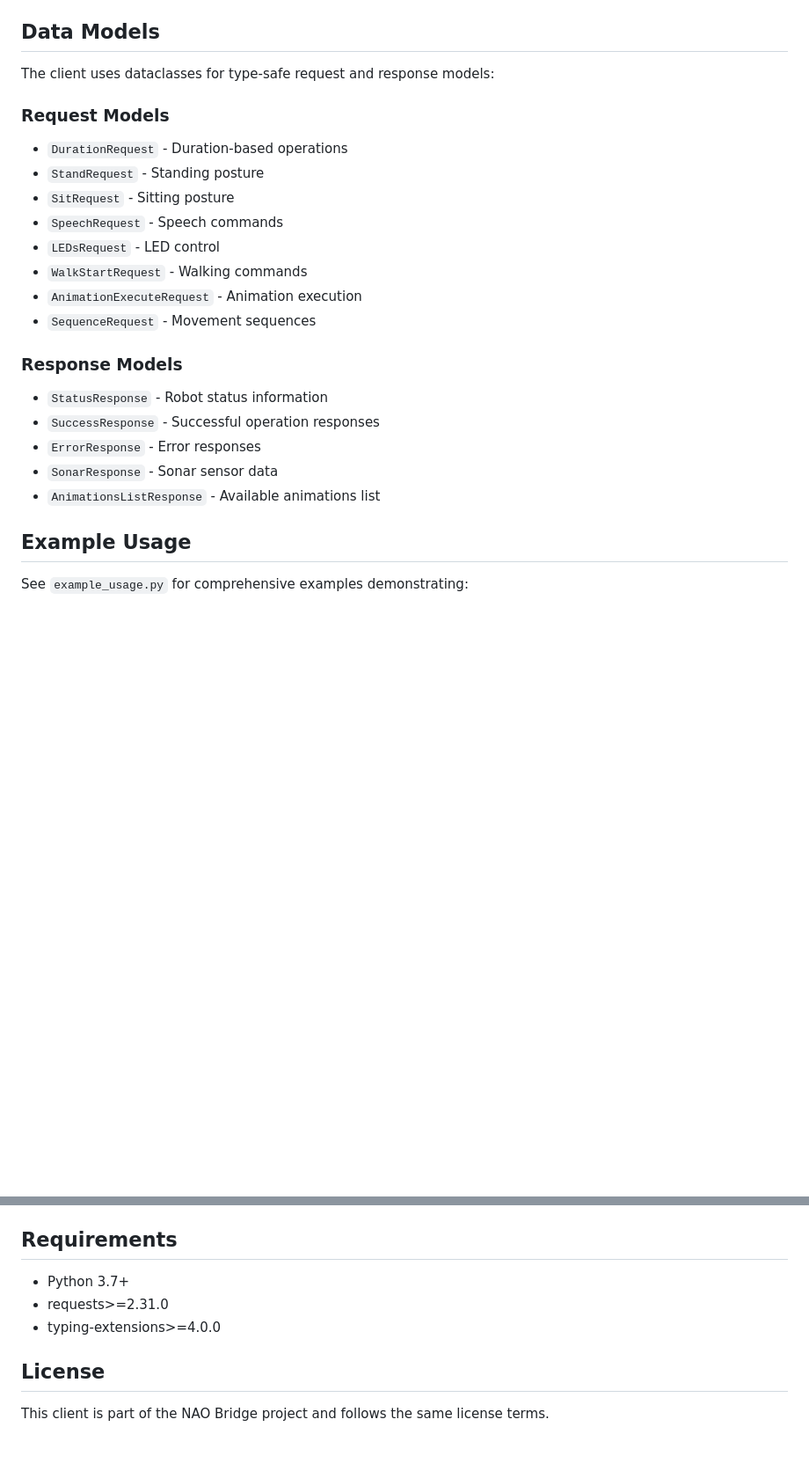
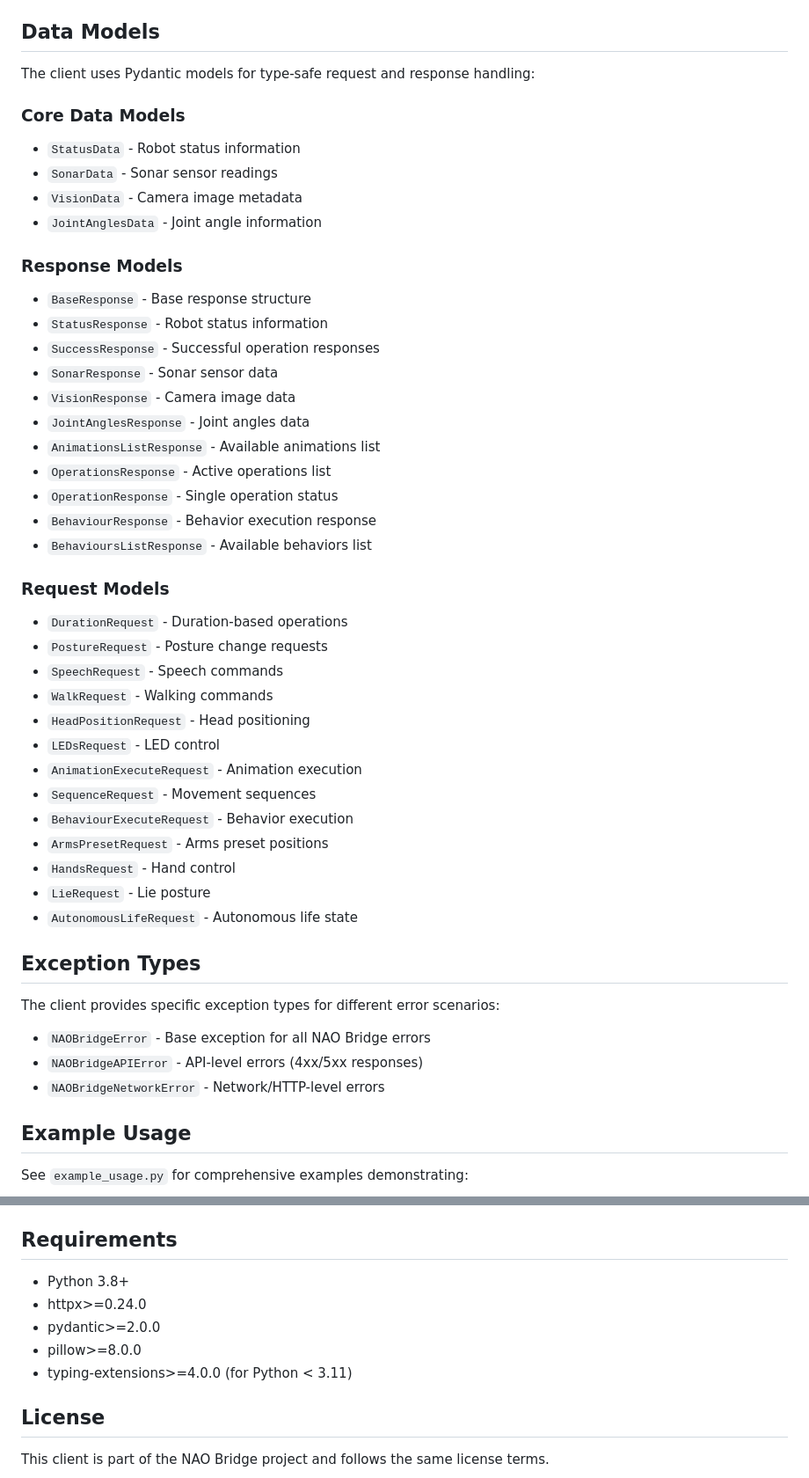
Before and after one commit to davesnowdon/nao-bridge, a Markdown page: clients/python/README.md, 2 parts joined by grey strips. Shown at 88% size. GitHub-like rendering; blank space fills up the shorter version.

```diff
--- a/clients/python/README.md
+++ b/clients/python/README.md
@@ -117,24 +174,49 @@ except Exception as e:
 
 ## Data Models
 
-The client uses dataclasses for type-safe request and response models:
+The client uses Pydantic models for type-safe request and response handling:
+
+### Core Data Models
+- `StatusData` - Robot status information
+- `SonarData` - Sonar sensor readings
+- `VisionData` - Camera image metadata
+- `JointAnglesData` - Joint angle information
+
+### Response Models
+- `BaseResponse` - Base response structure
+- `StatusResponse` - Robot status information
+- `SuccessResponse` - Successful operation responses
+- `SonarResponse` - Sonar sensor data
+- `VisionResponse` - Camera image data
+- `JointAnglesResponse` - Joint angles data
+- `AnimationsListResponse` - Available animations list
+- `OperationsResponse` - Active operations list
+- `OperationResponse` - Single operation status
+- `BehaviourResponse` - Behavior execution response
+- `BehavioursListResponse` - Available behaviors list
 
 ### Request Models
 - `DurationRequest` - Duration-based operations
-- `StandRequest` - Standing posture
-- `SitRequest` - Sitting posture
+- `PostureRequest` - Posture change requests
 - `SpeechRequest` - Speech commands
+- `WalkRequest` - Walking commands
+- `HeadPositionRequest` - Head positioning
 - `LEDsRequest` - LED control
-- `WalkStartRequest` - Walking commands
 - `AnimationExecuteRequest` - Animation execution
 - `SequenceRequest` - Movement sequences
+- `BehaviourExecuteRequest` - Behavior execution
+- `ArmsPresetRequest` - Arms preset positions
+- `HandsRequest` - Hand control
+- `LieRequest` - Lie posture
+- `AutonomousLifeRequest` - Autonomous life state
 
-### Response Models
-- `StatusResponse` - Robot status information
-- `SuccessResponse` - Successful operation responses
-- `ErrorResponse` - Error responses
-- `SonarResponse` - Sonar sensor data
-- `AnimationsListResponse` - Available animations list
+## Exception Types
+
+The client provides specific exception types for different error scenarios:
+
+- `NAOBridgeError` - Base exception for all NAO Bridge errors
+- `NAOBridgeAPIError` - API-level errors (4xx/5xx responses)
+- `NAOBridgeNetworkError` - Network/HTTP-level errors
 
 ## Example Usage
 
@@ -166,9 +249,11 @@ The client is based on the OpenAPI/Swagger specification available at:
 
 ## Requirements
 
-- Python 3.7+
-- requests>=2.31.0
-- typing-extensions>=4.0.0
+- Python 3.8+
+- httpx>=0.24.0
+- pydantic>=2.0.0
+- pillow>=8.0.0
+- typing-extensions>=4.0.0 (for Python < 3.11)
 
 ## License
 
```
Also changed, not shown: other parts of clients/python/README.md (+64 -6 lines).
